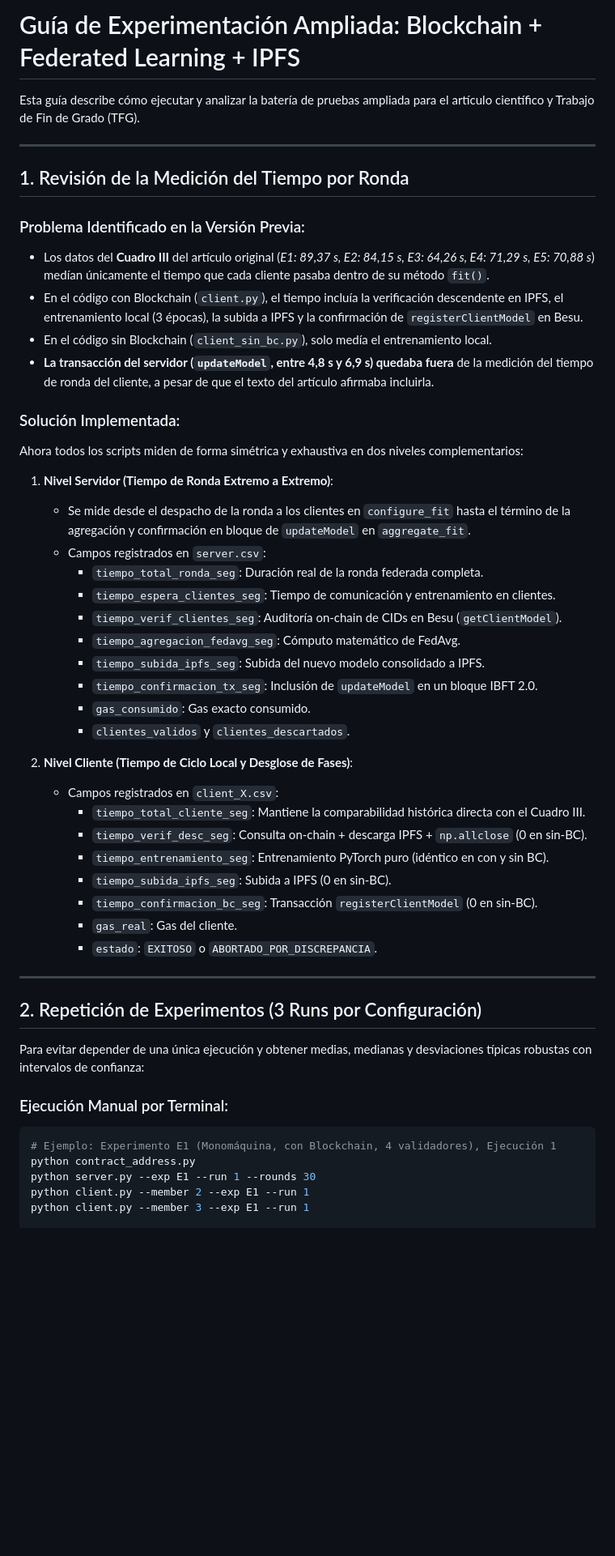
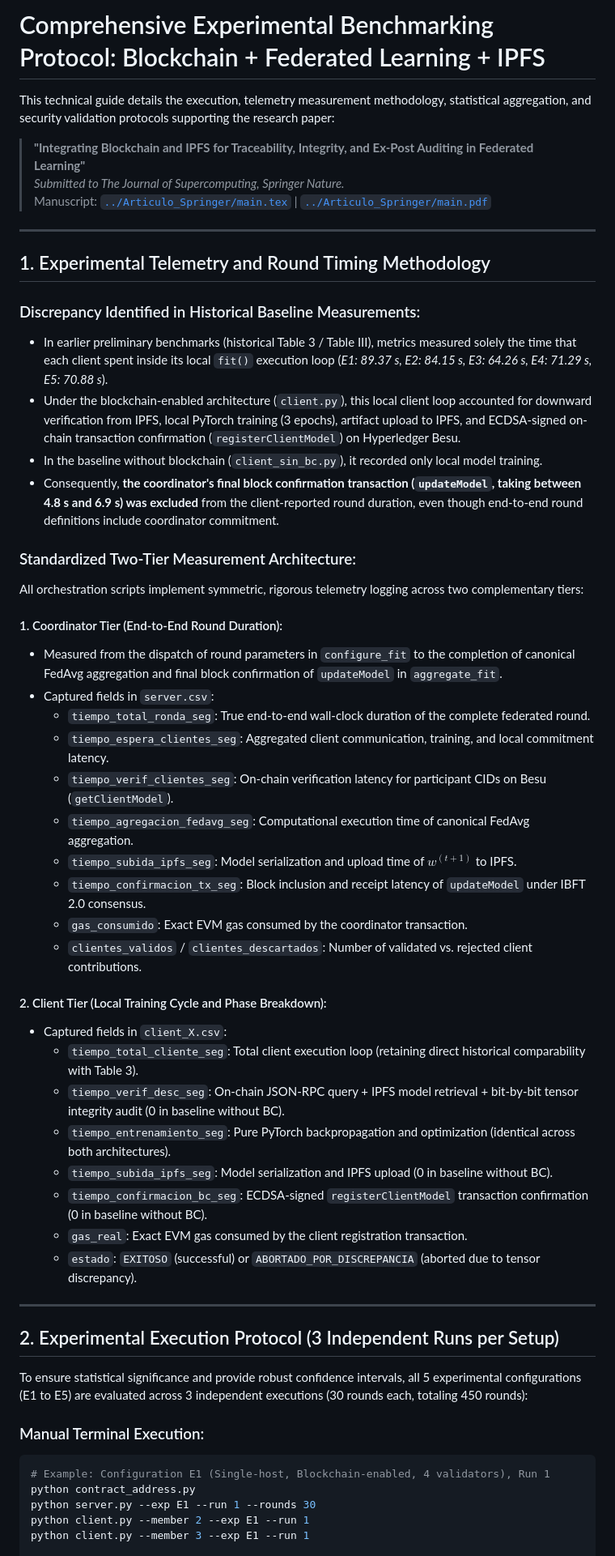
Before and after one commit to dpz6-ua/Blockchain_ML, a Markdown page: Scripts/README_EXPERIMENTACION.md, the part around one of its changes. Shown at 81% size. GitHub-like rendering; blank space fills up the shorter version.

Commit message:
Transalted readmes

````diff
--- a/Scripts/README_EXPERIMENTACION.md
+++ b/Scripts/README_EXPERIMENTACION.md
@@ -1,51 +1,55 @@
-# Guía de Experimentación Ampliada: Blockchain + Federated Learning + IPFS
+# Comprehensive Experimental Benchmarking Protocol: Blockchain + Federated Learning + IPFS
 
-Esta guía describe cómo ejecutar y analizar la batería de pruebas ampliada para el artículo científico y Trabajo de Fin de Grado (TFG).
+This technical guide details the execution, telemetry measurement methodology, statistical aggregation, and security validation protocols supporting the research paper:
+
+> **"Integrating Blockchain and IPFS for Traceability, Integrity, and Ex-Post Auditing in Federated Learning"**
+> *Submitted to The Journal of Supercomputing, Springer Nature.*
+> Manuscript: [`../Articulo_Springer/main.tex`](../Articulo_Springer/main.tex) | [`../Articulo_Springer/main.pdf`](../Articulo_Springer/main.pdf)
 
 ---
 
-## 1. Revisión de la Medición del Tiempo por Ronda
+## 1. Experimental Telemetry and Round Timing Methodology
 
-### Problema Identificado en la Versión Previa:
-- Los datos del **Cuadro III** del artículo original (*E1: 89,37 s, E2: 84,15 s, E3: 64,26 s, E4: 71,29 s, E5: 70,88 s*) medían únicamente el tiempo que cada cliente pasaba dentro de su método `fit()`.
-- En el código con Blockchain (`client.py`), el tiempo incluía la verificación descendente en IPFS, el entrenamiento local (3 épocas), la subida a IPFS y la confirmación de `registerClientModel` en Besu.
-- En el código sin Blockchain (`client_sin_bc.py`), solo medía el entrenamiento local.
-- **La transacción del servidor (`updateModel`, entre 4,8 s y 6,9 s) quedaba fuera** de la medición del tiempo de ronda del cliente, a pesar de que el texto del artículo afirmaba incluirla.
+### Discrepancy Identified in Historical Baseline Measurements:
+- In earlier preliminary benchmarks (historical Table 3 / Table III), metrics measured solely the time that each client spent inside its local `fit()` execution loop (*E1: 89.37 s, E2: 84.15 s, E3: 64.26 s, E4: 71.29 s, E5: 70.88 s*).
+- Under the blockchain-enabled architecture (`client.py`), this local client loop accounted for downward verification from IPFS, local PyTorch training (3 epochs), artifact upload to IPFS, and ECDSA-signed on-chain transaction confirmation (`registerClientModel`) on Hyperledger Besu.
+- In the baseline without blockchain (`client_sin_bc.py`), it recorded only local model training.
+- Consequently, **the coordinator's final block confirmation transaction (`updateModel`, taking between 4.8 s and 6.9 s) was excluded** from the client-reported round duration, even though end-to-end round definitions include coordinator commitment.
 
-### Solución Implementada:
-Ahora todos los scripts miden de forma simétrica y exhaustiva en dos niveles complementarios:
+### Standardized Two-Tier Measurement Architecture:
+All orchestration scripts implement symmetric, rigorous telemetry logging across two complementary tiers:
 
-1. **Nivel Servidor (Tiempo de Ronda Extremo a Extremo)**:
-   - Se mide desde el despacho de la ronda a los clientes en `configure_fit` hasta el término de la agregación y confirmación en bloque de `updateModel` en `aggregate_fit`.
-   - Campos registrados en `server.csv`:
-     - `tiempo_total_ronda_seg`: Duración real de la ronda federada completa.
-     - `tiempo_espera_clientes_seg`: Tiempo de comunicación y entrenamiento en clientes.
-     - `tiempo_verif_clientes_seg`: Auditoría on-chain de CIDs en Besu (`getClientModel`).
-     - `tiempo_agregacion_fedavg_seg`: Cómputo matemático de FedAvg.
-     - `tiempo_subida_ipfs_seg`: Subida del nuevo modelo consolidado a IPFS.
-     - `tiempo_confirmacion_tx_seg`: Inclusión de `updateModel` en un bloque IBFT 2.0.
-     - `gas_consumido`: Gas exacto consumido.
-     - `clientes_validos` y `clientes_descartados`.
+#### 1. Coordinator Tier (End-to-End Round Duration):
+- Measured from the dispatch of round parameters in `configure_fit` to the completion of canonical FedAvg aggregation and final block confirmation of `updateModel` in `aggregate_fit`.
+- Captured fields in `server.csv`:
+  - `tiempo_total_ronda_seg`: True end-to-end wall-clock duration of the complete federated round.
+  - `tiempo_espera_clientes_seg`: Aggregated client communication, training, and local commitment latency.
+  - `tiempo_verif_clientes_seg`: On-chain verification latency for participant CIDs on Besu (`getClientModel`).
+  - `tiempo_agregacion_fedavg_seg`: Computational execution time of canonical FedAvg aggregation.
+  - `tiempo_subida_ipfs_seg`: Model serialization and upload time of $w^{(t+1)}$ to IPFS.
+  - `tiempo_confirmacion_tx_seg`: Block inclusion and receipt latency of `updateModel` under IBFT 2.0 consensus.
+  - `gas_consumido`: Exact EVM gas consumed by the coordinator transaction.
+  - `clientes_validos` / `clientes_descartados`: Number of validated vs. rejected client contributions.
 
-2. **Nivel Cliente (Tiempo de Ciclo Local y Desglose de Fases)**:
-   - Campos registrados en `client_X.csv`:
-     - `tiempo_total_cliente_seg`: Mantiene la comparabilidad histórica directa con el Cuadro III.
-     - `tiempo_verif_desc_seg`: Consulta on-chain + descarga IPFS + `np.allclose` (0 en sin-BC).
-     - `tiempo_entrenamiento_seg`: Entrenamiento PyTorch puro (idéntico en con y sin BC).
-     - `tiempo_subida_ipfs_seg`: Subida a IPFS (0 en sin-BC).
-     - `tiempo_confirmacion_bc_seg`: Transacción `registerClientModel` (0 en sin-BC).
-     - `gas_real`: Gas del cliente.
-     - `estado`: `EXITOSO` o `ABORTADO_POR_DISCREPANCIA`.
+#### 2. Client Tier (Local Training Cycle and Phase Breakdown):
+- Captured fields in `client_X.csv`:
+  - `tiempo_total_cliente_seg`: Total client execution loop (retaining direct historical comparability with Table 3).
+  - `tiempo_verif_desc_seg`: On-chain JSON-RPC query + IPFS model retrieval + bit-by-bit tensor integrity audit (0 in baseline without BC).
+  - `tiempo_entrenamiento_seg`: Pure PyTorch backpropagation and optimization (identical across both architectures).
+  - `tiempo_subida_ipfs_seg`: Model serialization and IPFS upload (0 in baseline without BC).
+  - `tiempo_confirmacion_bc_seg`: ECDSA-signed `registerClientModel` transaction confirmation (0 in baseline without BC).
+  - `gas_real`: Exact EVM gas consumed by the client registration transaction.
+  - `estado`: `EXITOSO` (successful) or `ABORTADO_POR_DISCREPANCIA` (aborted due to tensor discrepancy).
 
 ---
 
-## 2. Repetición de Experimentos (3 Runs por Configuración)
+## 2. Experimental Execution Protocol (3 Independent Runs per Setup)
 
-Para evitar depender de una única ejecución y obtener medias, medianas y desviaciones típicas robustas con intervalos de confianza:
+To ensure statistical significance and provide robust confidence intervals, all 5 experimental configurations (E1 to E5) are evaluated across 3 independent executions (30 rounds each, totaling 450 rounds):
 
-### Ejecución Manual por Terminal:
+### Manual Terminal Execution:
 ```bash
-# Ejemplo: Experimento E1 (Monomáquina, con Blockchain, 4 validadores), Ejecución 1
+# Example: Configuration E1 (Single-host, Blockchain-enabled, 4 validators), Run 1
 python contract_address.py
 python server.py --exp E1 --run 1 --rounds 30
 python client.py --member 2 --exp E1 --run 1
````
Also changed, not shown: other parts of Scripts/README_EXPERIMENTACION.md (+53 -35 lines), Readme.md (+2 -2 lines).
